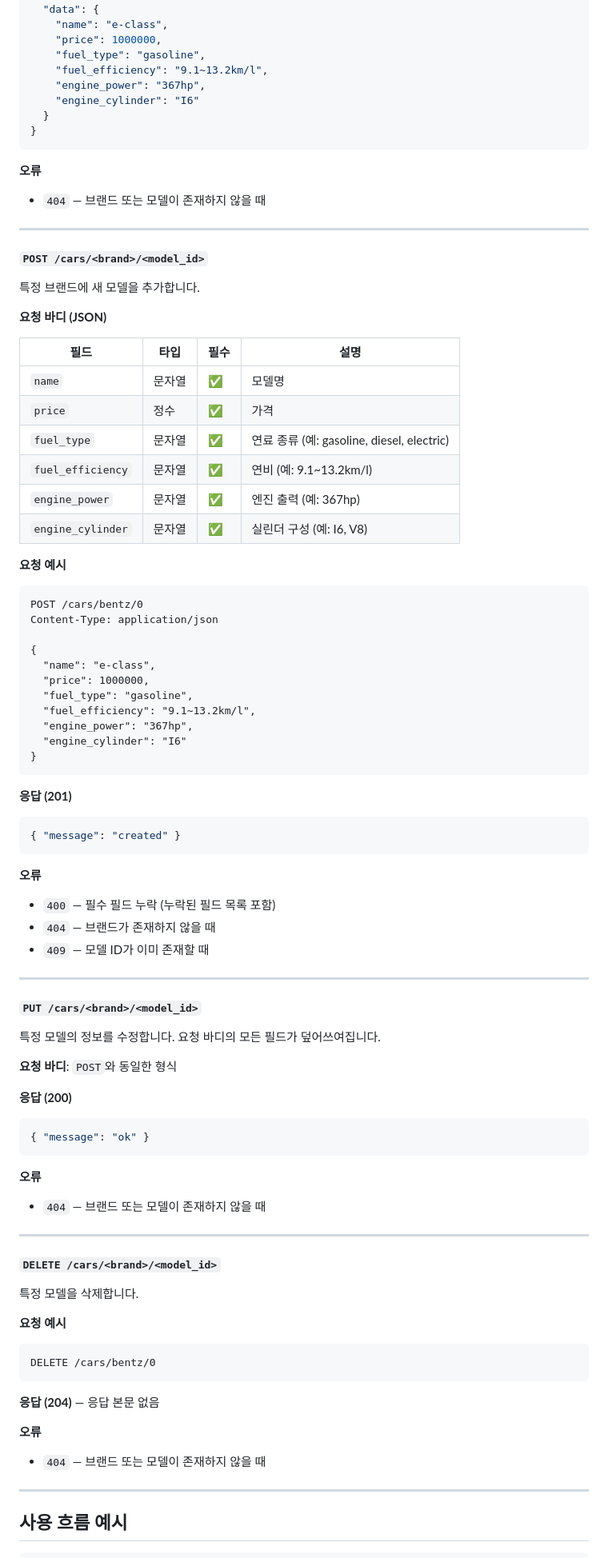
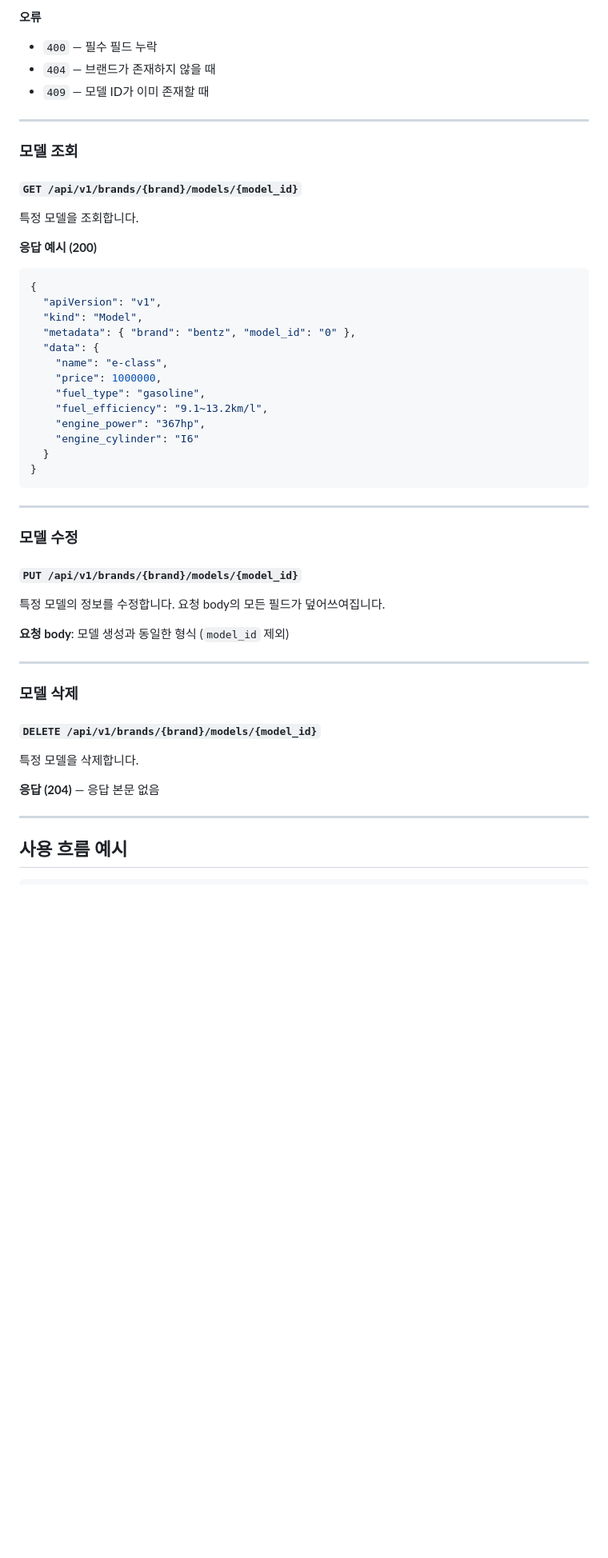
Before and after one commit to gasbugs/flask-tutorial, a Markdown page: 2_cars_api/api-docs.md, the part around one of its changes. Shown at 80% size. GitHub-like rendering; blank space fills up the shorter version.

````diff
--- a/2_cars_api/api-docs.md
+++ b/2_cars_api/api-docs.md
@@ -201,3 +257,22 @@ GET /cars/bentz/0
+**오류**
+- `400` — 필수 필드 누락
+- `404` — 브랜드가 존재하지 않을 때
+- `409` — 모델 ID가 이미 존재할 때
+
+---
+
+### 모델 조회
+
+#### `GET /api/v1/brands/{brand}/models/{model_id}`
+
+특정 모델을 조회합니다.
+
+**응답 예시 (200)**
+```json
+{
+  "apiVersion": "v1",
+  "kind": "Model",
+  "metadata": { "brand": "bentz", "model_id": "0" },
   "data": {
     "name": "e-class",
     "price": 1000000,
@@ -209,82 +284,25 @@ GET /cars/bentz/0
 }
 ```
 
-**오류**
-- `404` — 브랜드 또는 모델이 존재하지 않을 때
+---
+
+### 모델 수정
+
+#### `PUT /api/v1/brands/{brand}/models/{model_id}`
+
+특정 모델의 정보를 수정합니다. 요청 body의 모든 필드가 덮어쓰여집니다.
+
+**요청 body**: 모델 생성과 동일한 형식 (`model_id` 제외)
 
 ---
 
-#### `POST /cars/<brand>/<model_id>`
+### 모델 삭제
 
-특정 브랜드에 새 모델을 추가합니다.
-
-**요청 바디 (JSON)**
-
-| 필드 | 타입 | 필수 | 설명 |
-|------|------|------|------|
-| `name` | 문자열 | ✅ | 모델명 |
-| `price` | 정수 | ✅ | 가격 |
-| `fuel_type` | 문자열 | ✅ | 연료 종류 (예: gasoline, diesel, electric) |
-| `fuel_efficiency` | 문자열 | ✅ | 연비 (예: 9.1~13.2km/l) |
-| `engine_power` | 문자열 | ✅ | 엔진 출력 (예: 367hp) |
-| `engine_cylinder` | 문자열 | ✅ | 실린더 구성 (예: I6, V8) |
-
-**요청 예시**
-```
-POST /cars/bentz/0
-Content-Type: application/json
-
-{
-  "name": "e-class",
-  "price": 1000000,
-  "fuel_type": "gasoline",
-  "fuel_efficiency": "9.1~13.2km/l",
-  "engine_power": "367hp",
-  "engine_cylinder": "I6"
-}
-```
-
-**응답 (201)**
-```json
-{ "message": "created" }
-```
-
-**오류**
-- `400` — 필수 필드 누락 (누락된 필드 목록 포함)
-- `404` — 브랜드가 존재하지 않을 때
-- `409` — 모델 ID가 이미 존재할 때
-
----
-
-#### `PUT /cars/<brand>/<model_id>`
-
-특정 모델의 정보를 수정합니다. 요청 바디의 모든 필드가 덮어쓰여집니다.
-
-**요청 바디**: `POST`와 동일한 형식
-
-**응답 (200)**
-```json
-{ "message": "ok" }
-```
-
-**오류**
-- `404` — 브랜드 또는 모델이 존재하지 않을 때
-
----
-
-#### `DELETE /cars/<brand>/<model_id>`
+#### `DELETE /api/v1/brands/{brand}/models/{model_id}`
 
 특정 모델을 삭제합니다.
 
-**요청 예시**
-```
-DELETE /cars/bentz/0
-```
-
 **응답 (204)** — 응답 본문 없음
-
-**오류**
-- `404` — 브랜드 또는 모델이 존재하지 않을 때
 
 ---
 
````
Also changed, not shown: other parts of 2_cars_api/api-docs.md (+178 -120 lines), 4_opensearch_cars_api/api-docs.md (added, +226 -0 lines).
